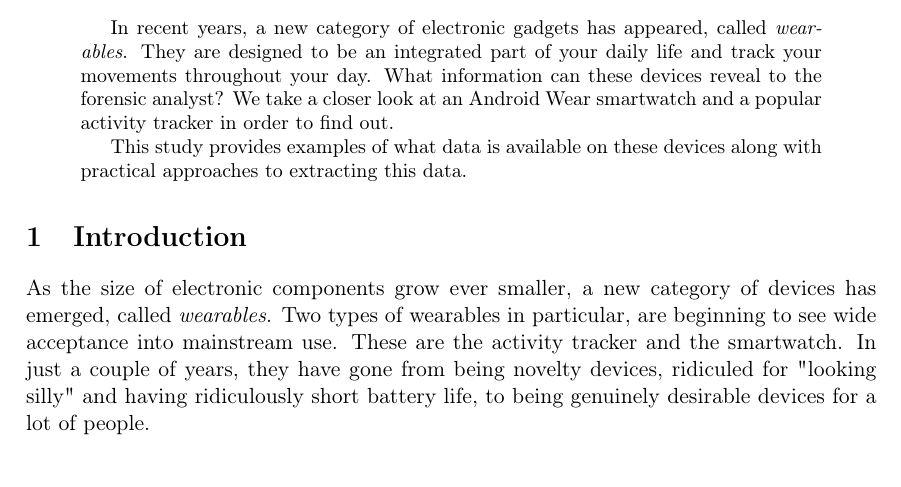
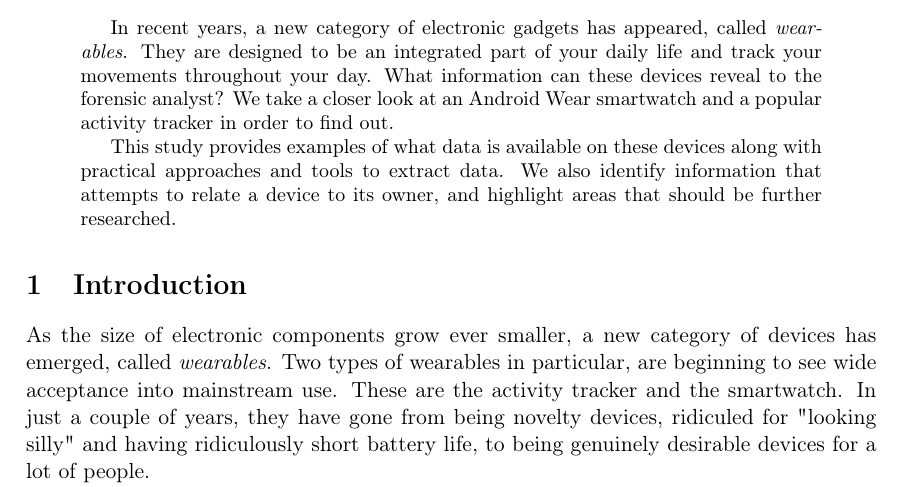
Before and after one commit to chrish/IMT4012, a LaTeX paper (report/Forensics of Wearable Devices.tex): part of page 1 of 18, cut so that both start at the same text. Compiled offline with pdfLaTeX.

Commit message:
Liten endring i abstract, la til litt info

```diff
--- a/report/Forensics of Wearable Devices.tex
+++ b/report/Forensics of Wearable Devices.tex
@@ -20,7 +20,7 @@
 \begin{abstract}
 In recent years, a new category of electronic gadgets has appeared, called \textit{wearables}. They are designed to be an integrated part of your daily life and track your movements throughout your day. What information can these devices reveal to the forensic analyst? We take a closer look at an Android Wear smartwatch and a popular activity tracker in order to find out.
 
-This study provides examples of what data is available on these devices along with practical approaches to extracting this data.
+This study provides examples of what data is available on these devices along with practical approaches and tools to extract data. We also identify information that attempts to relate a device to its owner, and highlight areas that should be further researched.
 \end{abstract}
 
 
```
